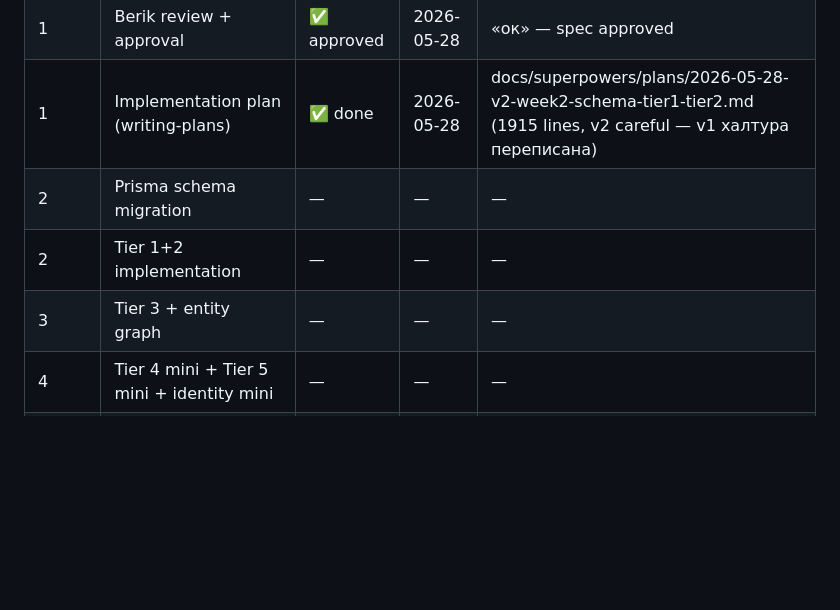
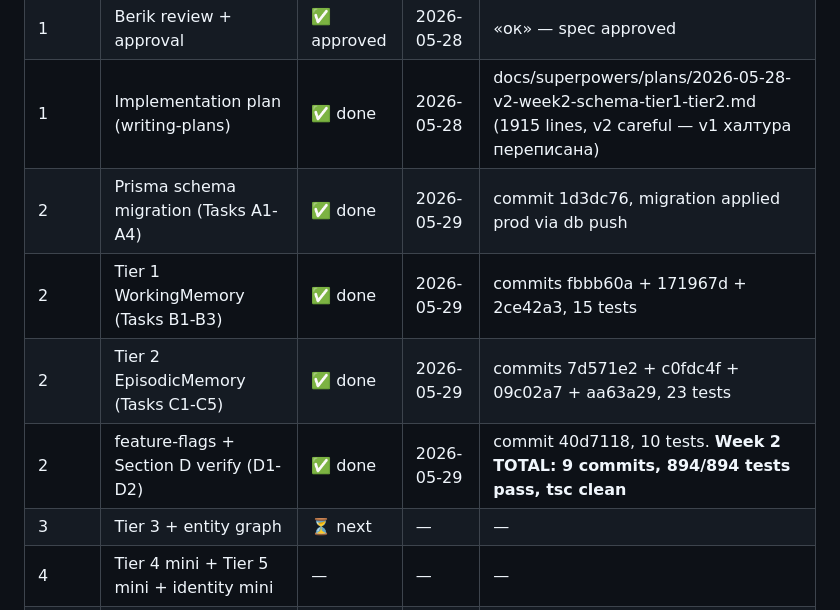
Before and after one commit to berik5394-beep/lifeos, a Markdown page: docs/plan/v2-memory-proactivity-scope.md, the part around the change. GitHub-like rendering; blank space fills up the shorter version.

Commit message:
docs(v2-progress): Week 2 DONE — Schema + Tier 1 Working + Tier 2 Episodic + feature flags
All 14 tasks of Plan 1 executed via subagent-driven-development skill:
- A1-A4: Prisma schema (5 new tables + Memory extension) + idempotent migration applied locally
- B1-B3: WorkingMemory class (bounded queue + eviction + singleton, 15 tests)
- C1-C5: EpisodicMemory (pure helpers + 4 async wrappers, 23 tests)
- D1-D2: feature-flags.ts (~10 tests) + final verify

Test count: 846 → 894 (+48 new tests, 100% pass).
TypeScript: tsc clean.

9 commits on main:
- 1d3dc76 schema + migration (Section A)
- fbbb60a + 171967d + 2ce42a3 WorkingMemory (Section B)
- 7d571e2 + c0fdc4f + 09c02a7 + aa63a29 EpisodicMemory (Section C)
- 40d7118 feature-flags (Section D)

Pattern для всех services: pure helpers + structural tests, mirror
memory-service.ts. Zero vi.mock (none exists in project — verified).

Code is DEAD в проде until Week 5 (jarvis-orchestrator wiring).
Schema changes applied to prod via Railway db push при deploy.
NB: GIN indexes likely missing in prod (db push не генерит USING GIN) —
backlog для Week 7 либо Dockerfile switch на migrate deploy.

Per work protocol: checkpoint complete, ready for Week 3 plan
(Tier 3 — Entity Graph + EntityExtractor).

```diff
--- a/docs/plan/v2-memory-proactivity-scope.md
+++ b/docs/plan/v2-memory-proactivity-scope.md
@@ -195,9 +195,11 @@ AGENT TOOL EXTENSIONS:
 | 1 | Self-review spec | ✅ done | 2026-05-28 | 8 ошибок найдено + исправлено inline |
 | 1 | Berik review + approval | ✅ approved | 2026-05-28 | «ок» — spec approved |
 | 1 | Implementation plan (writing-plans) | ✅ done | 2026-05-28 | docs/superpowers/plans/2026-05-28-v2-week2-schema-tier1-tier2.md (1915 lines, v2 careful — v1 халтура переписана) |
-| 2 | Prisma schema migration | — | — | — |
-| 2 | Tier 1+2 implementation | — | — | — |
-| 3 | Tier 3 + entity graph | — | — | — |
+| 2 | Prisma schema migration (Tasks A1-A4) | ✅ done | 2026-05-29 | commit 1d3dc76, migration applied prod via db push |
+| 2 | Tier 1 WorkingMemory (Tasks B1-B3) | ✅ done | 2026-05-29 | commits fbbb60a + 171967d + 2ce42a3, 15 tests |
+| 2 | Tier 2 EpisodicMemory (Tasks C1-C5) | ✅ done | 2026-05-29 | commits 7d571e2 + c0fdc4f + 09c02a7 + aa63a29, 23 tests |
+| 2 | feature-flags + Section D verify (D1-D2) | ✅ done | 2026-05-29 | commit 40d7118, 10 tests. **Week 2 TOTAL: 9 commits, 894/894 tests pass, tsc clean** |
+| 3 | Tier 3 + entity graph | ⏳ next | — | — |
 | 4 | Tier 4 mini + Tier 5 mini + identity mini | — | — | — |
 | 5 | Proactivity engine + agent tools | — | — | — |
 | 6 | Cron tasks + migration script + integration tests | — | — | — |
```
